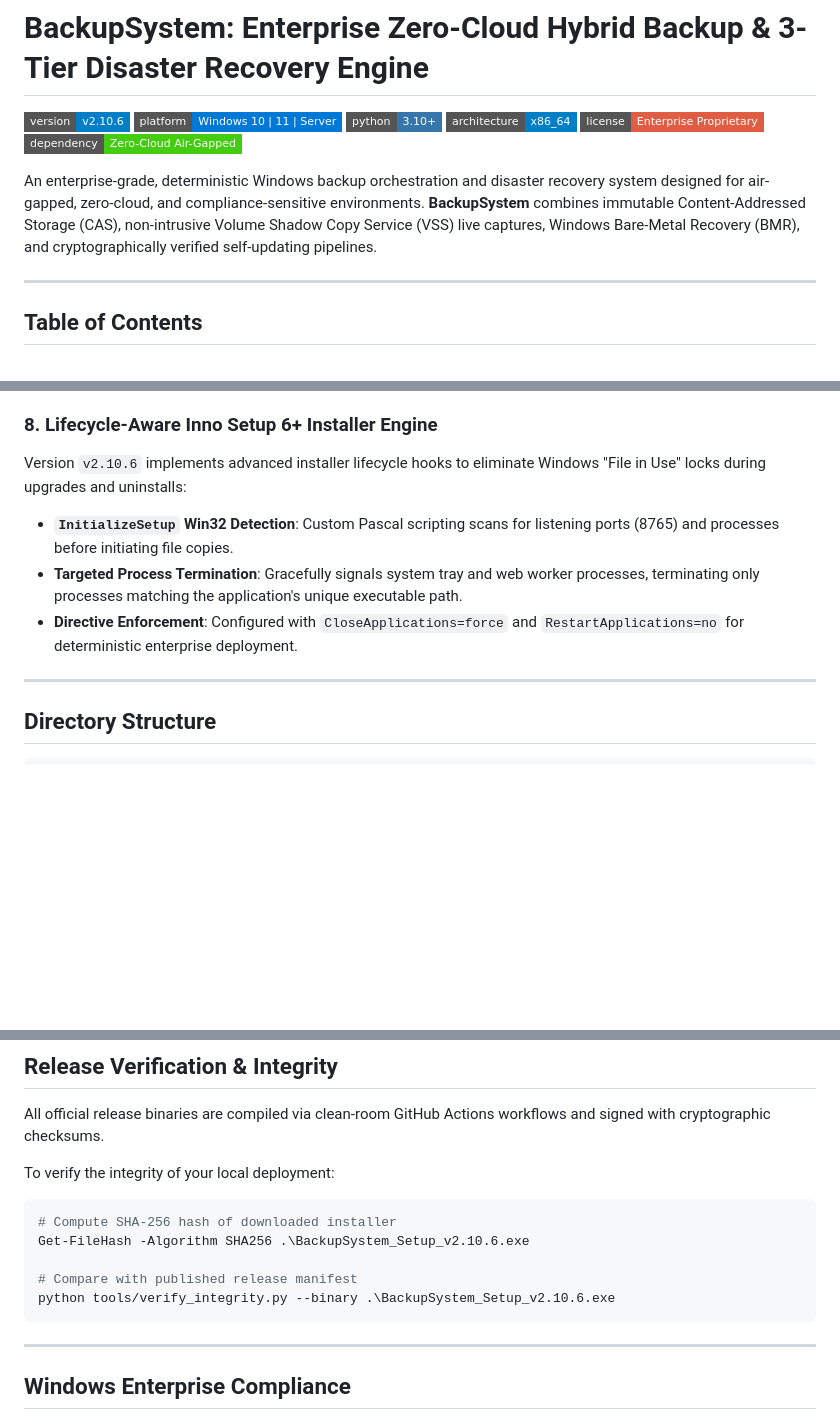
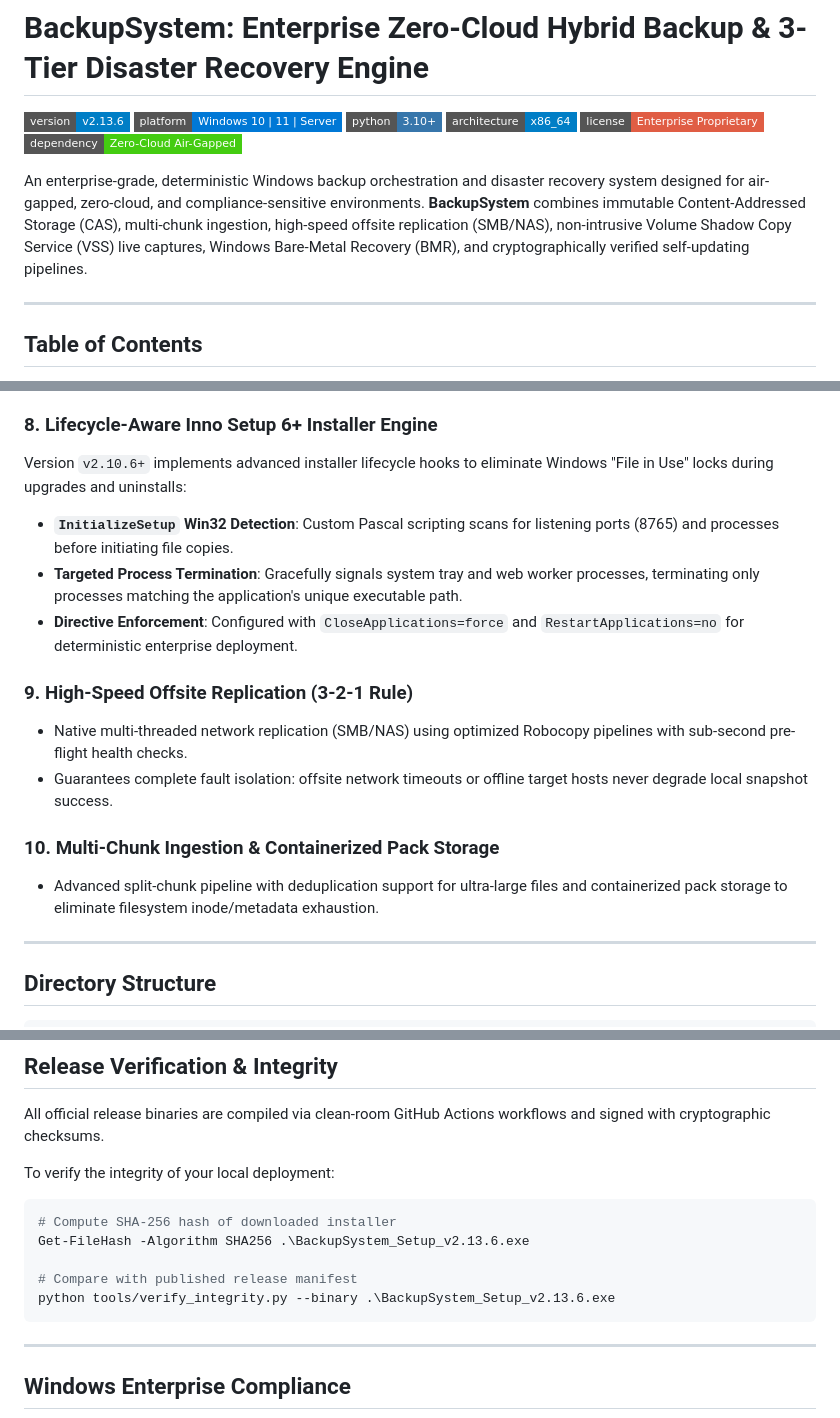
Before and after one commit to kks3365550/BackupSystem, a Markdown page: README.md, 3 parts joined by grey strips. Rendered like a GitHub page; badges without logos; blank space fills up the shorter version.

Commit message:
release: v2.13.6 - Multi-chunk ingest, robocopy offsite replication & zero-leak clean release

````diff
--- a/README.md
+++ b/README.md
@@ -1,13 +1,13 @@
 # BackupSystem: Enterprise Zero-Cloud Hybrid Backup & 3-Tier Disaster Recovery Engine
 
-[![Version](https://img.shields.io/badge/version-v2.10.6-blue.svg?style=flat-square)](https://github.com/kks3365550/BackupSystem/releases)
+[![Version](https://img.shields.io/badge/version-v2.13.6-blue.svg?style=flat-square)](https://github.com/kks3365550/BackupSystem/releases)
 [![Platform](https://img.shields.io/badge/platform-Windows%2010%20%7C%2011%20%7C%20Server-0078D6.svg?style=flat-square&logo=windows)](https://microsoft.com/windows)
 [![Python](https://img.shields.io/badge/python-3.10%2B-3776AB.svg?style=flat-square&logo=python)](https://www.python.org/)
 [![Architecture](https://img.shields.io/badge/architecture-x86__64-informational.svg?style=flat-square)](#architecture-overview)
 [![License](https://img.shields.io/badge/license-Enterprise%20Proprietary-red.svg?style=flat-square)](#license)
 [![Zero Cloud Dependency](https://img.shields.io/badge/dependency-Zero--Cloud%20Air--Gapped-success.svg?style=flat-square)](#deterministic-content-addressed-storage-cas)
 
-An enterprise-grade, deterministic Windows backup orchestration and disaster recovery system designed for air-gapped, zero-cloud, and compliance-sensitive environments. **BackupSystem** combines immutable Content-Addressed Storage (CAS), non-intrusive Volume Shadow Copy Service (VSS) live captures, Windows Bare-Metal Recovery (BMR), and cryptographically verified self-updating pipelines.
+An enterprise-grade, deterministic Windows backup orchestration and disaster recovery system designed for air-gapped, zero-cloud, and compliance-sensitive environments. **BackupSystem** combines immutable Content-Addressed Storage (CAS), multi-chunk ingestion, high-speed offsite replication (SMB/NAS), non-intrusive Volume Shadow Copy Service (VSS) live captures, Windows Bare-Metal Recovery (BMR), and cryptographically verified self-updating pipelines.
 
 ---
 
@@ -140,10 +140,17 @@ The auto-update engine communicates securely with the official GitHub Releases A
 3. **UAC Boundary Isolation**: Update payload execution explicitly triggers Windows UAC elevation, preserving strict separation between runtime operation and binary replacement.
 
 ### 8. Lifecycle-Aware Inno Setup 6+ Installer Engine
-Version `v2.10.6` implements advanced installer lifecycle hooks to eliminate Windows "File in Use" locks during upgrades and uninstalls:
+Version `v2.10.6+` implements advanced installer lifecycle hooks to eliminate Windows "File in Use" locks during upgrades and uninstalls:
 - **`InitializeSetup` Win32 Detection**: Custom Pascal scripting scans for listening ports (8765) and processes before initiating file copies.
 - **Targeted Process Termination**: Gracefully signals system tray and web worker processes, terminating only processes matching the application's unique executable path.
 - **Directive Enforcement**: Configured with `CloseApplications=force` and `RestartApplications=no` for deterministic enterprise deployment.
+
+### 9. High-Speed Offsite Replication (3-2-1 Rule)
+- Native multi-threaded network replication (SMB/NAS) using optimized Robocopy pipelines with sub-second pre-flight health checks.
+- Guarantees complete fault isolation: offsite network timeouts or offline target hosts never degrade local snapshot success.
+
+### 10. Multi-Chunk Ingestion & Containerized Pack Storage
+- Advanced split-chunk pipeline with deduplication support for ultra-large files and containerized pack storage to eliminate filesystem inode/metadata exhaustion.
 
 ---
 
@@ -303,10 +310,10 @@ To verify the integrity of your local deployment:
 
 ```powershell
 # Compute SHA-256 hash of downloaded installer
-Get-FileHash -Algorithm SHA256 .\BackupSystem_Setup_v2.10.6.exe
+Get-FileHash -Algorithm SHA256 .\BackupSystem_Setup_v2.13.6.exe
 
 # Compare with published release manifest
-python tools/verify_integrity.py --binary .\BackupSystem_Setup_v2.10.6.exe
+python tools/verify_integrity.py --binary .\BackupSystem_Setup_v2.13.6.exe
 ```
 
 ---
````
Also changed, not shown: other parts of README.md (+1 -1 lines).
